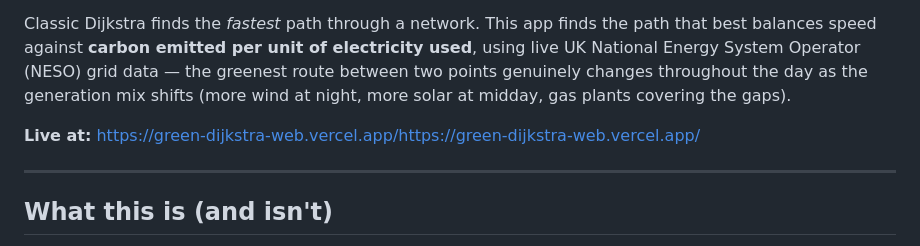
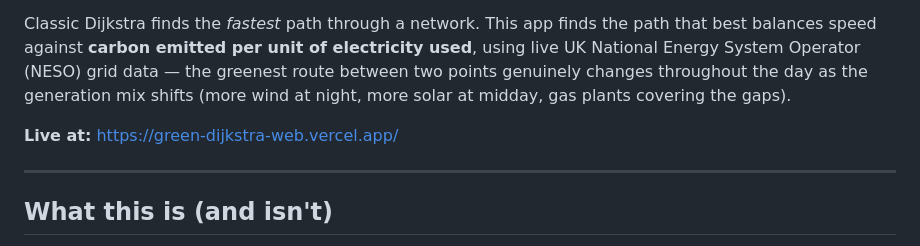
Before and after one commit to pscommits/GreenDijkstra, a Markdown page: README.md, the part around the change. GitHub-like rendering.

Commit message:
Fix live link in README
Corrected the live link in the README to avoid duplication.

```diff
--- a/README.md
+++ b/README.md
@@ -4,7 +4,7 @@ A single-page, interactive app: pick a sender and receiver on a live network top
 
 Classic Dijkstra finds the _fastest_ path through a network. This app finds the path that best balances speed against **carbon emitted per unit of electricity used**, using live UK National Energy System Operator (NESO) grid data — the greenest route between two points genuinely changes throughout the day as the generation mix shifts (more wind at night, more solar at midday, gas plants covering the gaps).
 
-**Live at:** https://green-dijkstra-web.vercel.app/https://green-dijkstra-web.vercel.app/
+**Live at:** https://green-dijkstra-web.vercel.app/
 
 ---
 
```
